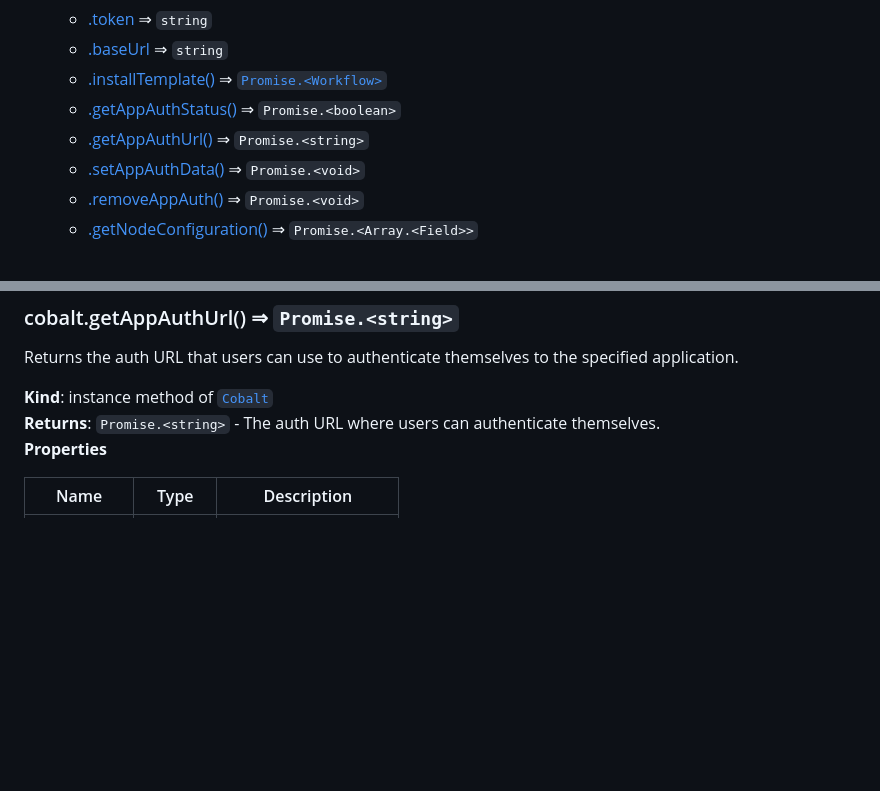
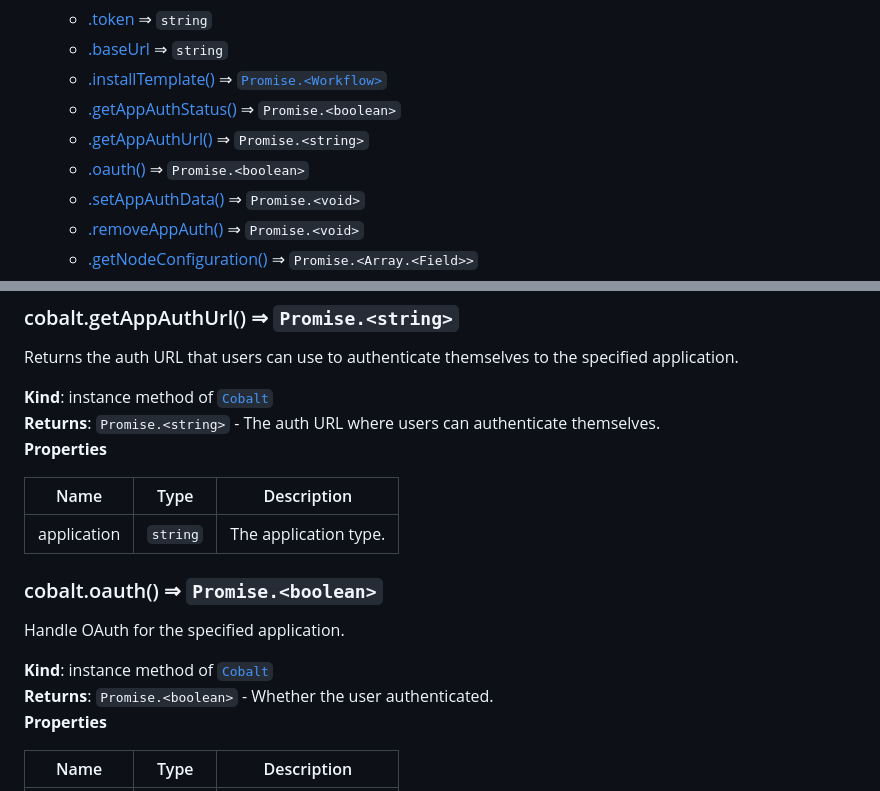
Before and after one commit to gocobalt/cobalt-js, a Markdown page: docs.md, 2 parts joined by grey strips. GitHub-like rendering; blank space fills up the shorter version.

Commit message:
docs: update
Signed-off-by: TRACTION <19631364+iamtraction@users.noreply.github.com>

```diff
--- a/docs.md
+++ b/docs.md
@@ -38,6 +38,7 @@ Cobalt Frontend SDK
     * [.installTemplate()](#Cobalt+installTemplate) ⇒ [<code>Promise.&lt;Workflow&gt;</code>](#Workflow)
     * [.getAppAuthStatus()](#Cobalt+getAppAuthStatus) ⇒ <code>Promise.&lt;boolean&gt;</code>
     * [.getAppAuthUrl()](#Cobalt+getAppAuthUrl) ⇒ <code>Promise.&lt;string&gt;</code>
+    * [.oauth()](#Cobalt+oauth) ⇒ <code>Promise.&lt;boolean&gt;</code>
     * [.setAppAuthData()](#Cobalt+setAppAuthData) ⇒ <code>Promise.&lt;void&gt;</code>
     * [.removeAppAuth()](#Cobalt+removeAppAuth) ⇒ <code>Promise.&lt;void&gt;</code>
     * [.getNodeConfiguration()](#Cobalt+getNodeConfiguration) ⇒ <code>Promise.&lt;Array.&lt;Field&gt;&gt;</code>
@@ -108,6 +109,19 @@ specified application.
 
 **Kind**: instance method of [<code>Cobalt</code>](#Cobalt)
 **Returns**: <code>Promise.&lt;string&gt;</code> - The auth URL where users can authenticate themselves.
+**Properties**
+
+| Name | Type | Description |
+| --- | --- | --- |
+| application | <code>string</code> | The application type. |
+
+<a name="Cobalt+oauth"></a>
+
+### cobalt.oauth() ⇒ <code>Promise.&lt;boolean&gt;</code>
+Handle OAuth for the specified application.
+
+**Kind**: instance method of [<code>Cobalt</code>](#Cobalt)
+**Returns**: <code>Promise.&lt;boolean&gt;</code> - Whether the user authenticated.
 **Properties**
 
 | Name | Type | Description |
```
